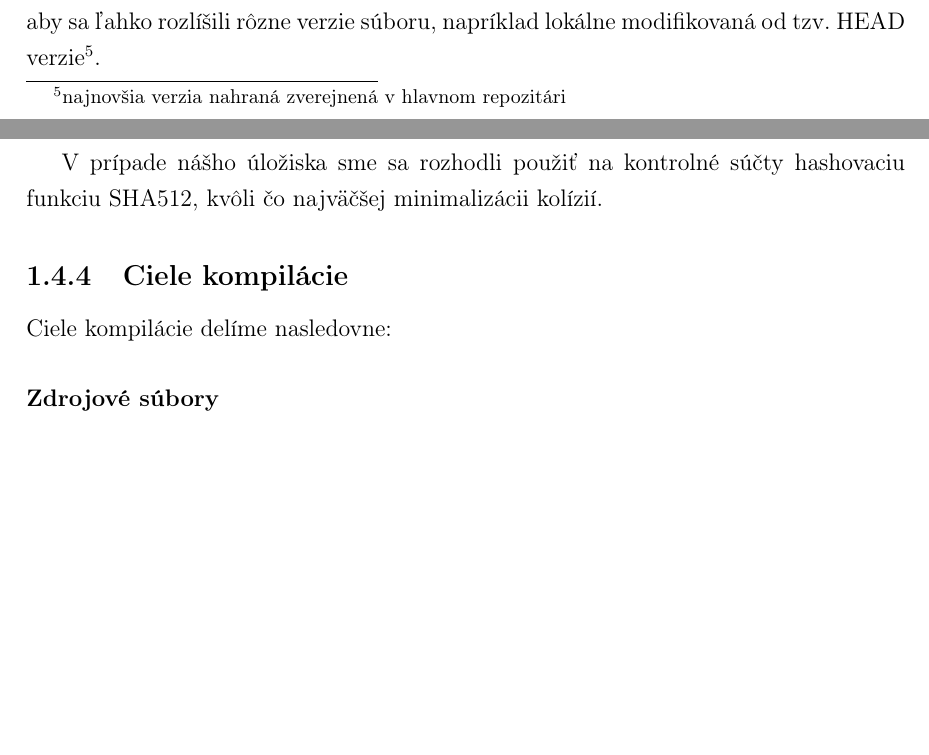
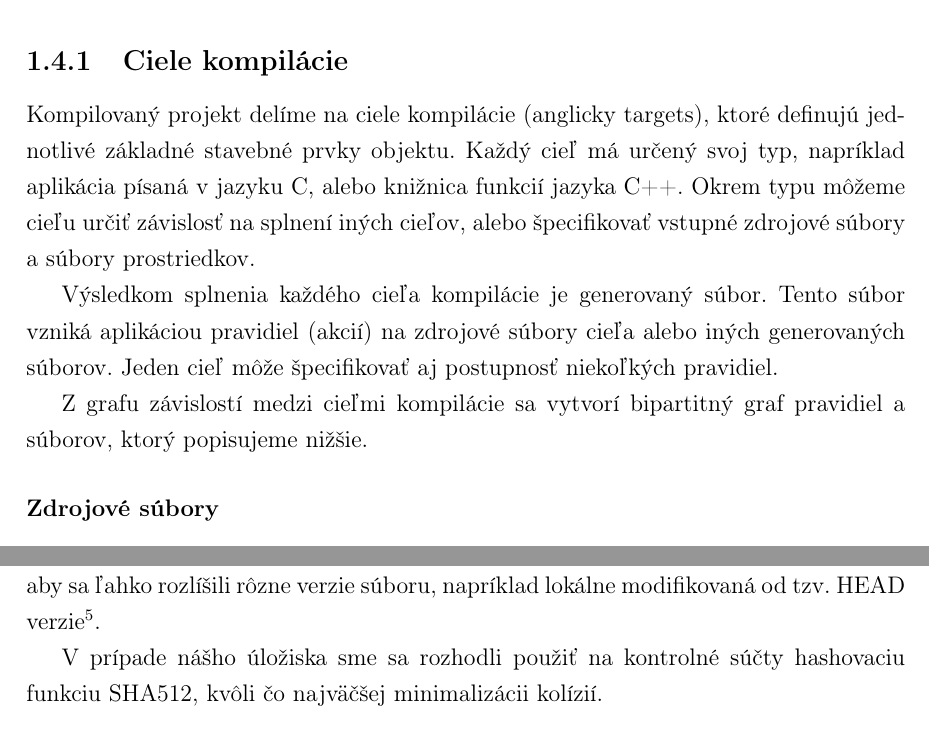
Before and after one commit to pepol/thesis, a LaTeX book (main.tex, which reads 01_specification.tex): two parts of pages 14 and 15 of 38 before the commit and two parts of pages 14 and 16 of 38 after it, joined at a grey line, cut so that both start at the same text, the shorter picture padded with empty space. Compiled offline with pdfLaTeX.

Commit message:
spec: reorder sections
Signed-off-by: Peter Polacik <pepol@imterra.com>

```diff
--- a/01_specification.tex
+++ b/01_specification.tex
@@ -144,13 +114,18 @@ súborov. Výsledné súbory tu budú nahrané po dokončení kompilácie slave
-Ukladanie bude prebiehať podľa názvu zdrojového súboru a jeho kontrolného súčtu,
-aby sa ľahko rozlíšili rôzne verzie súboru, napríklad lokálne modifikovaná od
-tzv. HEAD verzie\footnote{najnovšia verzia nahraná zverejnená v hlavnom repozitári}.
-
-V prípade nášho úložiska sme sa rozhodli použiť na kontrolné súčty hashovaciu funkciu
-SHA512, kvôli čo najväčšej minimalizácii kolízií.
-
 \subsection{Ciele kompil\'{a}cie}
 \label{sub:solution:targets}
-Ciele kompilácie delíme nasledovne:
+
+Kompilovaný projekt delíme na ciele kompilácie (anglicky targets), ktoré definujú
+jednotlivé základné stavebné prvky objektu. Každý cieľ má určený svoj typ, napríklad
+aplikácia písaná v jazyku C, alebo knižnica funkcií jazyka C++. Okrem typu môžeme
+cieľu určiť závislosť na splnení iných cieľov, alebo špecifikovať vstupné zdrojové
+súbory a súbory prostriedkov.
+
+Výsledkom splnenia každého cieľa kompilácie je generovaný súbor. Tento súbor vzniká
+aplikáciou pravidiel (akcií) na zdrojové súbory cieľa alebo iných generovaných súborov.
+Jeden cieľ môže špecifikovať aj postupnosť niekoľkých pravidiel.
+
+Z grafu závislostí medzi cieľmi kompilácie sa vytvorí bipartitný graf pravidiel a súborov,
+ktorý popisujeme nižšie.
 
 \subsubsection{Zdrojové súbory}
 Toto sú súbory, ktoré sa nachádzajú priamo v repozitári projektu, sú vytvorené
@@ -188,4 +163,3 @@ takéhoto grafu.
 Takto zostrojený graf bude potom použitý slave komponentmi na vytvorenie výstupných
 súborov s použitím pravidiel a príkazov ktoré so sebou nesú.
 
-\newpage
@@ -192,3 +197,8 @@ súborov s použitím pravidiel a príkazov ktoré so sebou nesú.
+aby sa ľahko rozlíšili rôzne verzie súboru, napríklad lokálne modifikovaná od
+tzv. HEAD verzie\footnote{najnovšia verzia zverejnená v hlavnom repozitári}.
+
+V prípade nášho úložiska sme sa rozhodli použiť na kontrolné súčty hashovaciu funkciu
+SHA512, kvôli čo najväčšej minimalizácii kolízií.
 
 \subsection{Dostupnosť zdrojových súborov}
 \label{sub:solution:source}
```
Also changed, not shown: 01_specification.tex (61 more changed lines).
